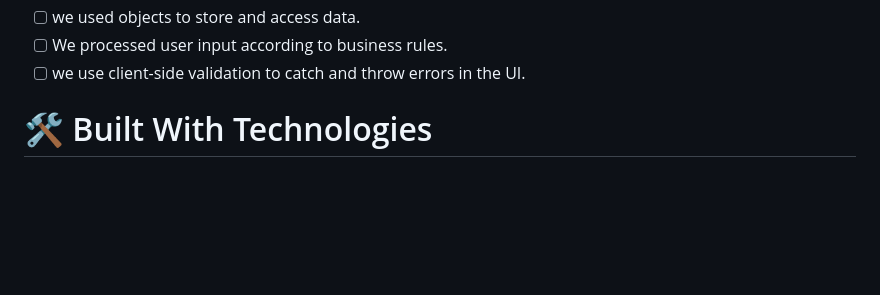
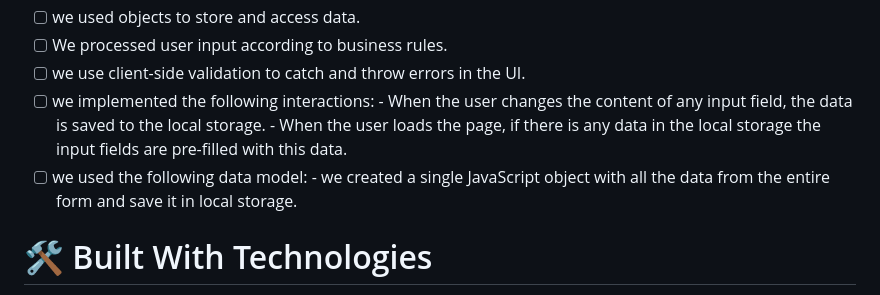
Before and after one commit to Amazinggracee/Portfolio1, a Markdown page: README.md, the part around the change printed below. Drawn GitHub-style; blank space fills up the shorter version.

Commit message:
update localStorage

```diff
--- a/README.md
+++ b/README.md
@@ -54,6 +54,11 @@ In this project:
 - [ ] we used objects to store and access data.
 - [ ] We processed user input according to business rules.
 - [ ] we use client-side validation to catch and throw errors in the UI.
+- [ ] we implemented the following interactions:
+      - When the user changes the content of any input field, the data is saved to the local storage.
+      - When the user loads the page, if there is any data in the local storage the input fields are pre-filled with this data.
+- [ ] we used the following data model:
+      - we created a single JavaScript object with all the data from the entire form and save it in local storage.
 
 # 🛠 Built With <a name="built-with">Technologies</a>
 
```
Also changed, not shown: other parts of README.md (+1 -0 lines).
